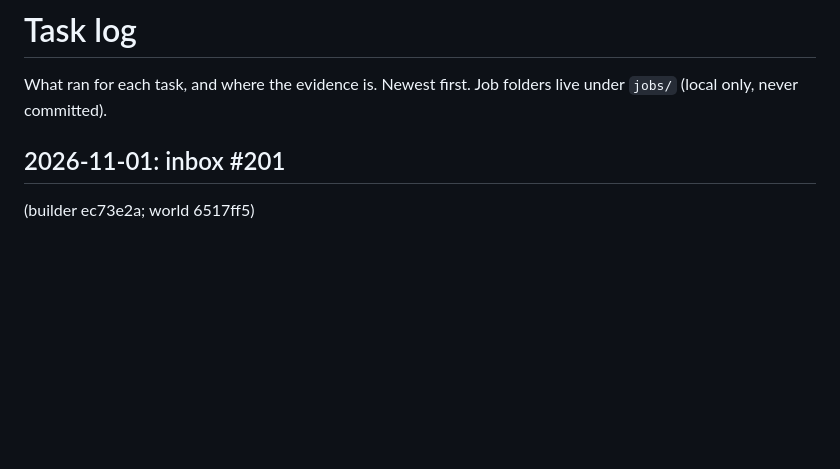
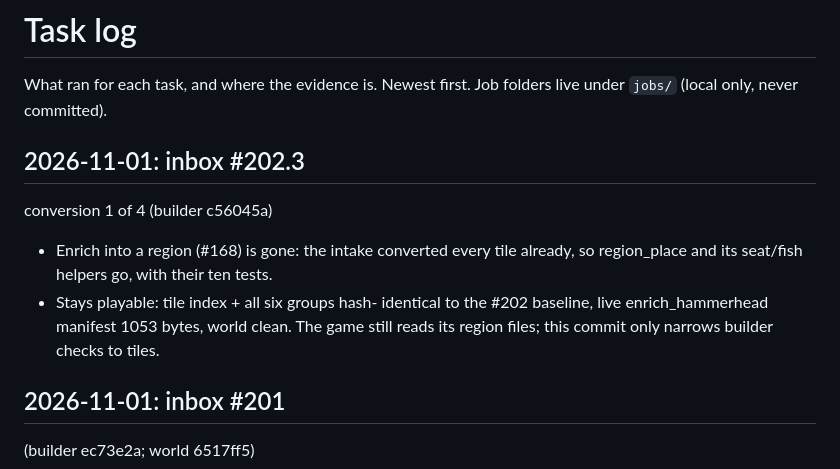
Before and after one commit to Kaimaan/animundo-builder, a Markdown page: docs/task-log.md, the part around the change. GitHub-like rendering; blank space fills up the shorter version.

Commit message:
Task log: inbox #202.3 conversion 1 reply (c56045a)

```diff
--- a/docs/task-log.md
+++ b/docs/task-log.md
@@ -2,6 +2,35 @@
 
 What ran for each task, and where the evidence is. Newest first.
 Job folders live under `jobs/` (local only, never committed).
+
+## 2026-11-01: inbox #202.3
+  conversion 1 of 4
+  (builder c56045a)
+
+- Enrich into a
+  region (#168) is
+  gone: the intake
+  converted every
+  tile already, so
+  region_place and
+  its seat/fish
+  helpers go, with
+  their ten tests.
+- Stays playable:
+  tile index + all
+  six groups hash-
+  identical to the
+  #202 baseline,
+  live
+  enrich_hammerhead
+  manifest 1053
+  bytes, world
+  clean. The game
+  still reads its
+  region files;
+  this commit only
+  narrows builder
+  checks to tiles.
 
 ## 2026-11-01: inbox #201
   (builder ec73e2a;
```
